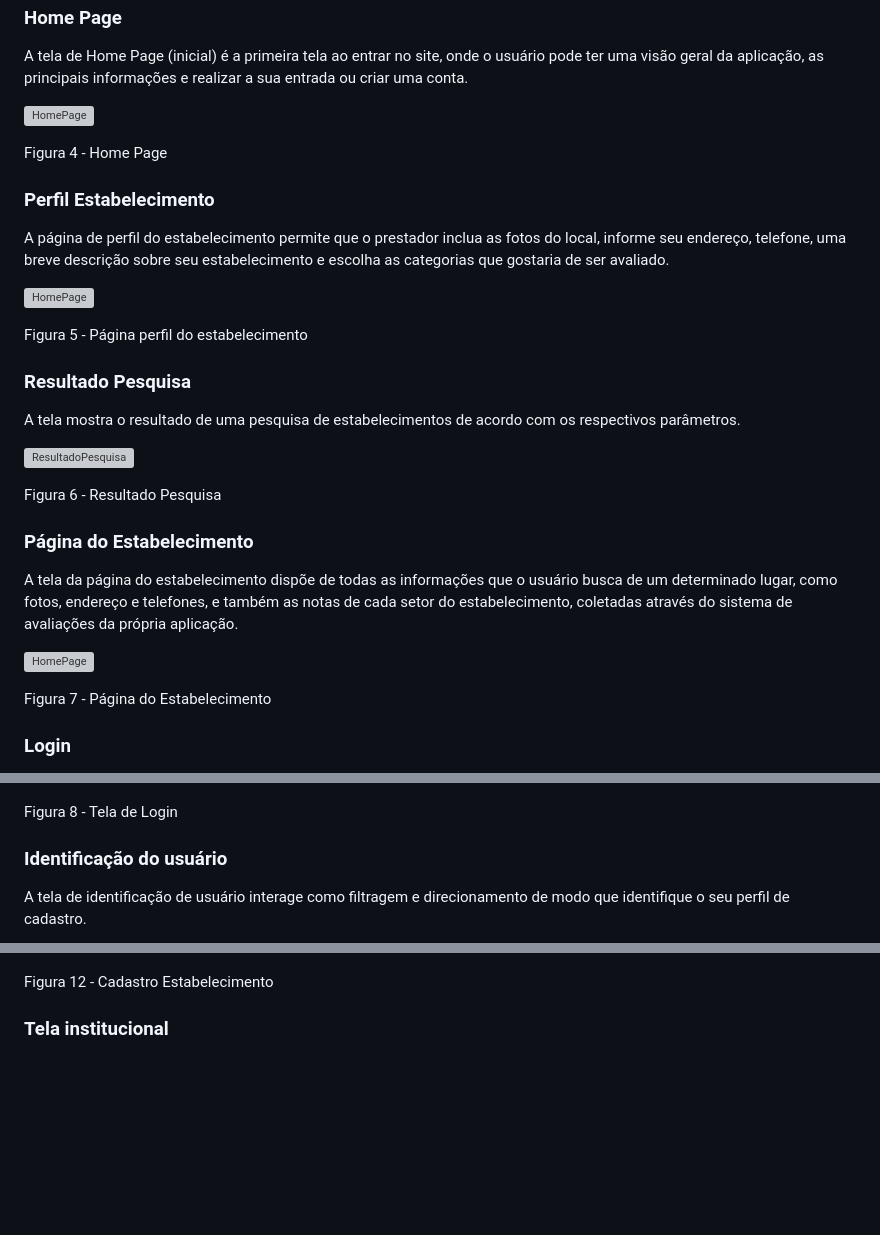
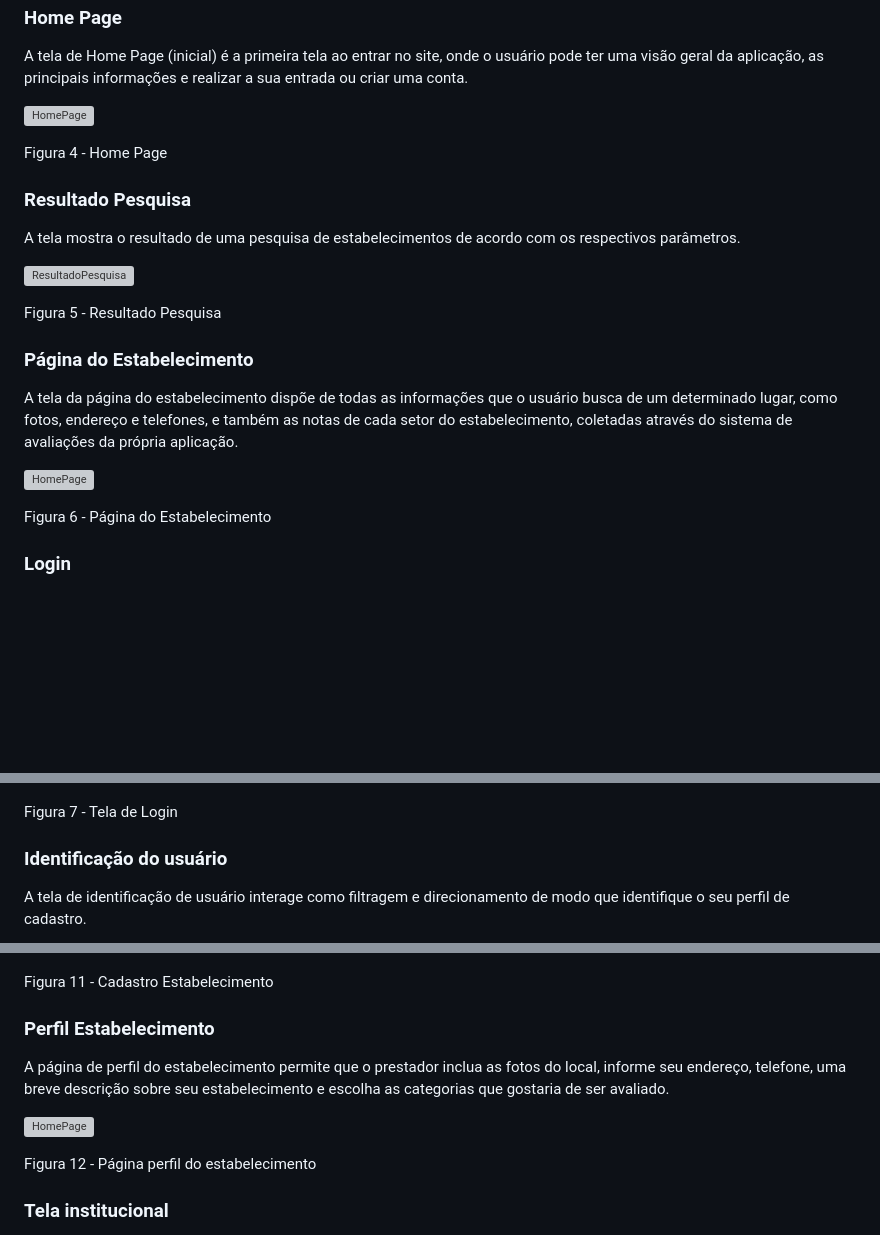
Before and after one commit to ICEI-PUC-Minas-PMV-ADS/pmv-ads-2023-1-e1-proj-web-t17-time1-proj-citywave, a Markdown page: docs/04-Projeto de Interface.md, 3 parts joined by grey strips. GitHub-like rendering; blank space fills up the shorter version; grey boxes are pictures that could not be loaded.

```diff
--- a/docs/04-Projeto de Interface.md
+++ b/docs/04-Projeto de Interface.md
@@ -30,27 +30,20 @@ A tela de Home Page (inicial) é a primeira tela ao entrar no site, onde o usuá
 
 Figura 4 - Home Page
 
-### Perfil Estabelecimento
-A página de perfil do estabelecimento permite que o prestador inclua as fotos do local, informe seu endereço, telefone, uma breve descrição sobre seu estabelecimento e escolha as categorias que gostaria de ser avaliado.
-
-![HomePage](img/perfil_estabelecimento_vs1.png)
-
-Figura 5 - Página perfil do estabelecimento
-
 ### Resultado Pesquisa
 A tela mostra o resultado de uma pesquisa de estabelecimentos de acordo com os respectivos parâmetros.
 
 
 ![ResultadoPesquisa](https://user-images.githubusercontent.com/127361540/233685060-3a82c680-27d0-4b3f-ae14-beea6358edba.png)
 
-Figura 6 - Resultado Pesquisa
+Figura 5 - Resultado Pesquisa
 
 ### Página do Estabelecimento
 A tela da página do estabelecimento dispõe de todas as informações que o usuário busca de um determinado lugar, como fotos, endereço e telefones, e também as notas de cada setor do estabelecimento, coletadas através do sistema de avaliações da própria aplicação.
 
 ![HomePage](img/estabelecimento.png)
 
-Figura 7 - Página do Estabelecimento
+Figura 6 - Página do Estabelecimento
 
 ### Login
 
@@ -58,7 +51,7 @@ A tela de login possibilita ao usuário acesso ao seu perfil na aplicação, rea
 
 ![HomePage](img/telalogin.png)
 
-Figura 8 - Tela de Login
+Figura 7 - Tela de Login
 
 ### Identificação do usuário
 
@@ -88,8 +81,14 @@ A página de cadastro do estabelecimento parceiro permite com que o prestador re
 
 ![HomePage](img/paginacadastro_estabelecimento.png)
 
-Figura 12 - Cadastro Estabelecimento
+Figura 11 - Cadastro Estabelecimento
 
+### Perfil Estabelecimento
+A página de perfil do estabelecimento permite que o prestador inclua as fotos do local, informe seu endereço, telefone, uma breve descrição sobre seu estabelecimento e escolha as categorias que gostaria de ser avaliado.
+
+![HomePage](img/perfil_estabelecimento_vs1.png)
+
+Figura 12 - Página perfil do estabelecimento
 
 ### Tela institucional
 
```
Also changed, not shown: other parts of docs/04-Projeto de Interface.md (+3 -3 lines).
